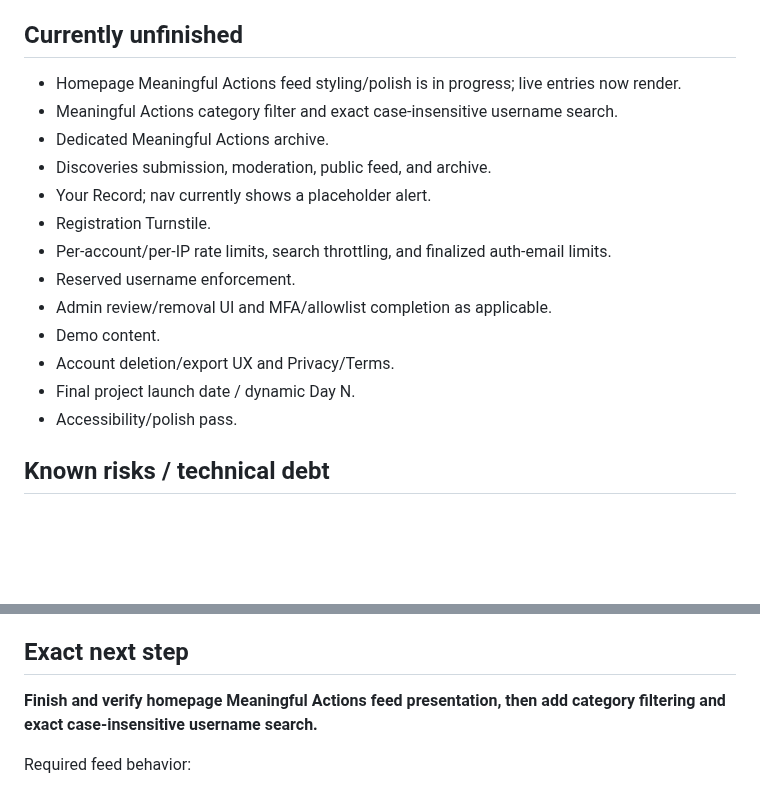
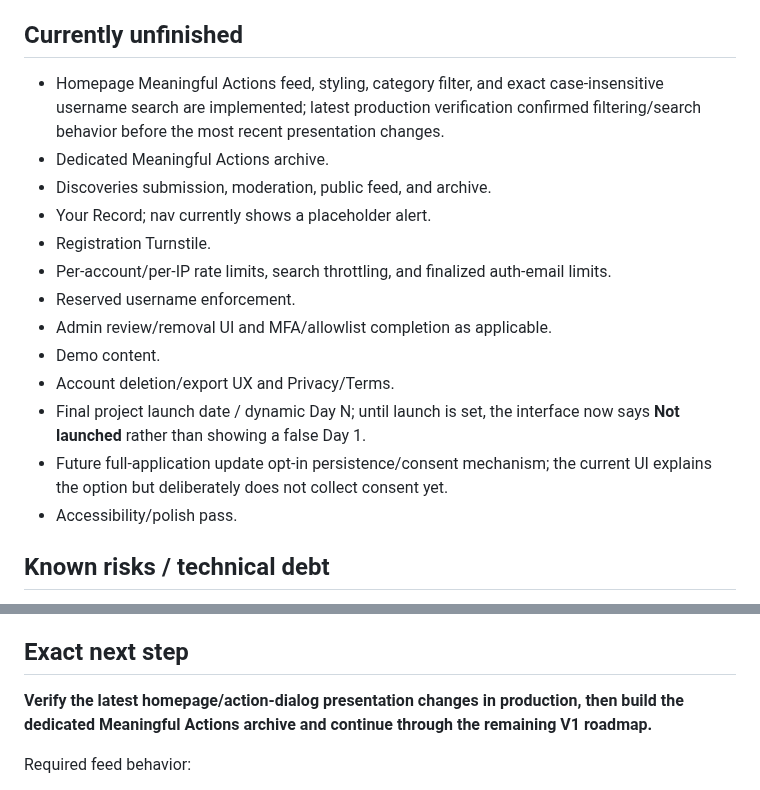
Before and after one commit to SRYProjects/Project-Experiment, a Markdown page: PROJECT_STATE.md, 2 parts joined by grey strips. Drawn GitHub-style; blank space fills up the shorter version.

Commit message:
Update Project Experiment implementation checkpoint

```diff
--- a/PROJECT_STATE.md
+++ b/PROJECT_STATE.md
@@ -111,8 +111,7 @@ Live production testing has confirmed:
 Recent live test examples included Work (“Finished proposal for new clients”) and Sacrifice (“Instead of wasting time, I went for a walk”).
 
 ## Currently unfinished
-- Homepage Meaningful Actions feed styling/polish is in progress; live entries now render.
-- Meaningful Actions category filter and exact case-insensitive username search.
+- Homepage Meaningful Actions feed, styling, category filter, and exact case-insensitive username search are implemented; latest production verification confirmed filtering/search behavior before the most recent presentation changes.
 - Dedicated Meaningful Actions archive.
 - Discoveries submission, moderation, public feed, and archive.
 - Your Record; nav currently shows a placeholder alert.
@@ -122,7 +121,8 @@ Recent live test examples included Work (“Finished proposal for new clients”
 - Admin review/removal UI and MFA/allowlist completion as applicable.
 - Demo content.
 - Account deletion/export UX and Privacy/Terms.
-- Final project launch date / dynamic Day N.
+- Final project launch date / dynamic Day N; until launch is set, the interface now says **Not launched** rather than showing a false Day 1.
+- Future full-application update opt-in persistence/consent mechanism; the current UI explains the option but deliberately does not collect consent yet.
 - Accessibility/polish pass.
 
 ## Known risks / technical debt
@@ -156,7 +156,7 @@ Production deployment is live at **projectmeaningful.app**. The latest code chan
 On 2026-09-29 the live Supabase public schema was inspected through read-only catalog queries. The resulting baseline was committed to `supabase/schema.sql`. No production database objects were changed during this capture.
 
 ## Exact next step
-**Finish and verify homepage Meaningful Actions feed presentation, then add category filtering and exact case-insensitive username search.**
+**Verify the latest homepage/action-dialog presentation changes in production, then build the dedicated Meaningful Actions archive and continue through the remaining V1 roadmap.**
 
 Required feed behavior:
 - published entries only;
```
Also changed, not shown: other parts of PROJECT_STATE.md (+1 -1 lines).
